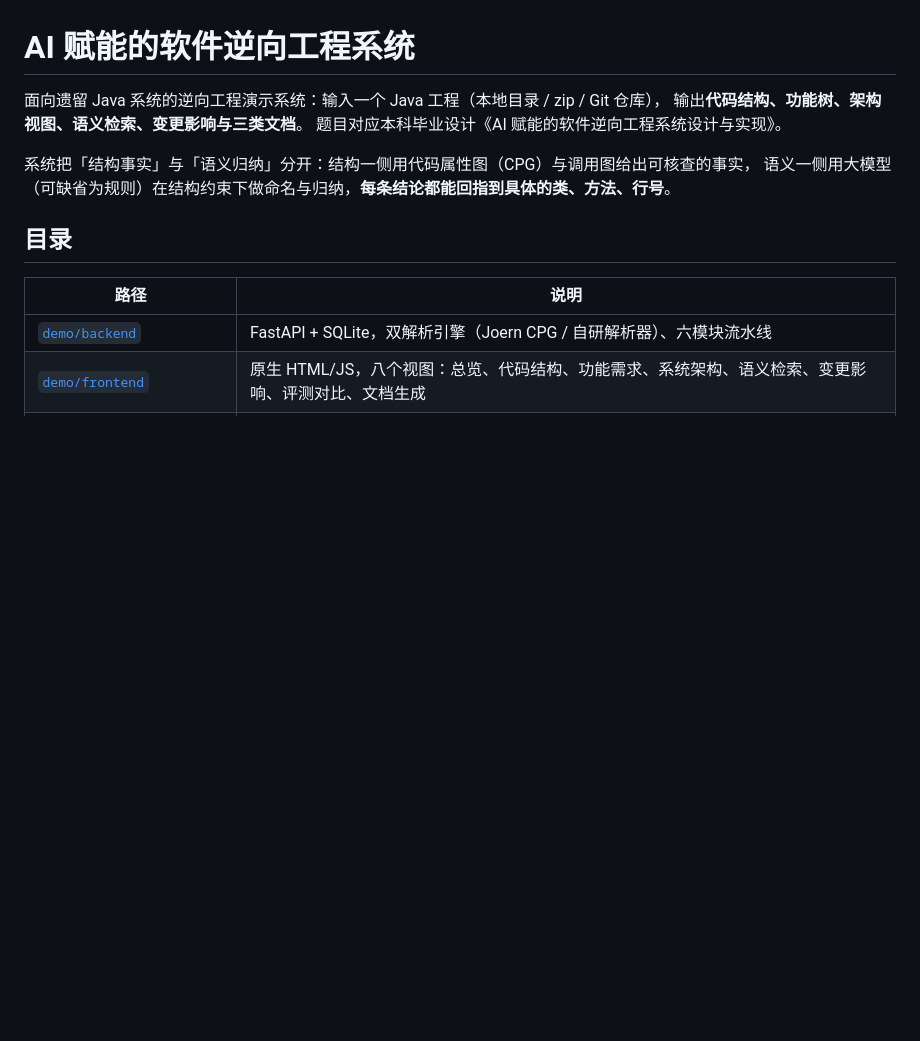
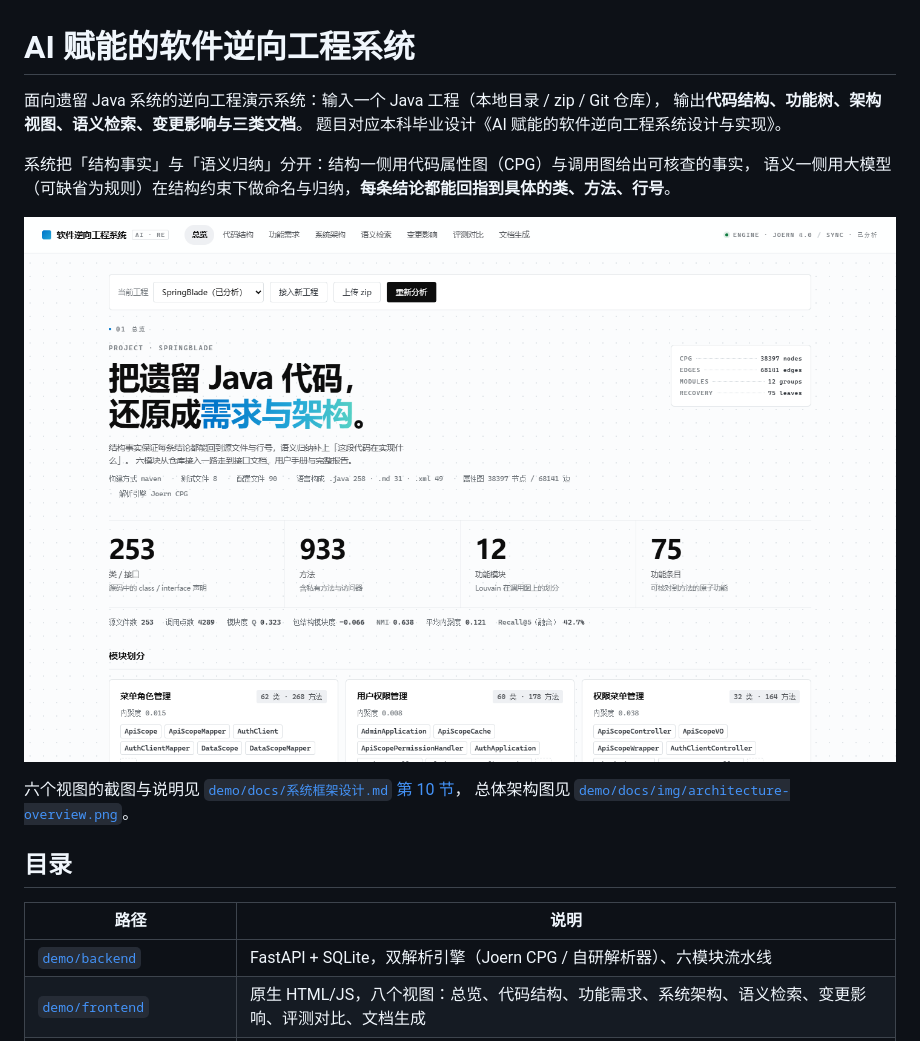
Before and after one commit to modeling-xju/AI-, a Markdown page: README.md, the part around the change. Drawn GitHub-style; blank space fills up the shorter version.

```diff
--- a/README.md
+++ b/README.md
@@ -6,6 +6,11 @@
 
 系统把「结构事实」与「语义归纳」分开：结构一侧用代码属性图（CPG）与调用图给出可核查的事实，
 语义一侧用大模型（可缺省为规则）在结构约束下做命名与归纳，**每条结论都能回指到具体的类、方法、行号**。
+
+![总览](demo/docs/img/overview.png)
+
+六个视图的截图与说明见 [`demo/docs/系统框架设计.md` 第 10 节](demo/docs/系统框架设计.md)，
+总体架构图见 [`demo/docs/img/architecture-overview.png`](demo/docs/img/architecture-overview.png)。
 
 ## 目录
 
```
Also changed, not shown: demo/docs/系统框架设计.md (+11 -27 lines), demo/docs/img/architecture-overview.png (added), 1 other file.
